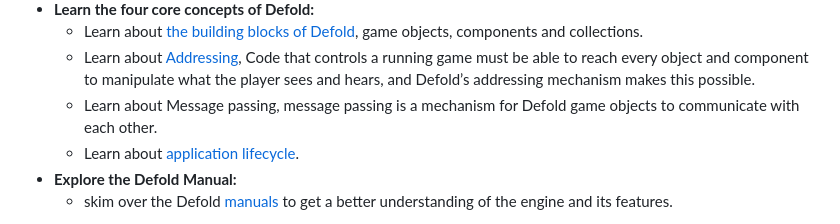
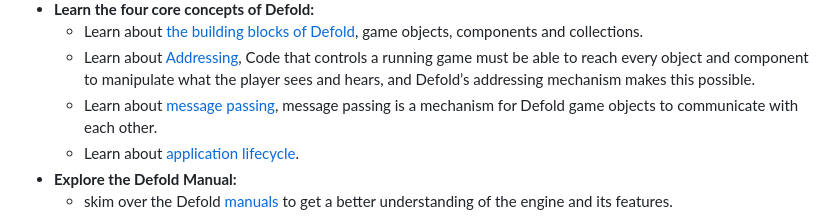
Before and after one commit to Ali-Al-Khuwaja/Defold-beginner-roadmap, a Markdown page: README.md, the part around the change. Rendered like a GitHub page.

Commit message:
add missing link

```diff
--- a/README.md
+++ b/README.md
@@ -14,7 +14,7 @@ Here's a roadmap for learning Defold, made for beginners:
 - **Learn the four core concepts of Defold:**
   - Learn about [the building blocks of Defold](https://defold.com/manuals/building-blocks/), game objects, components and collections.
   - Learn about [Addressing](https://defold.com/manuals/addressing/), Code that controls a running game must be able to reach every object and component to manipulate what the player sees and hears, and Defold’s addressing mechanism makes this possible.
-  - Learn about Message passing, message passing is a mechanism for Defold game objects to communicate with each other.
+  - Learn about [message passing](https://defold.com/manuals/message-passing/), message passing is a mechanism for Defold game objects to communicate with each other.
   - Learn about [application lifecycle](https://defold.com/manuals/application-lifecycle/).
 - **Explore the Defold Manual:**
   - skim over the Defold [manuals](https://defold.com/manuals/introduction/) to get a better understanding of the engine and its features.
```
